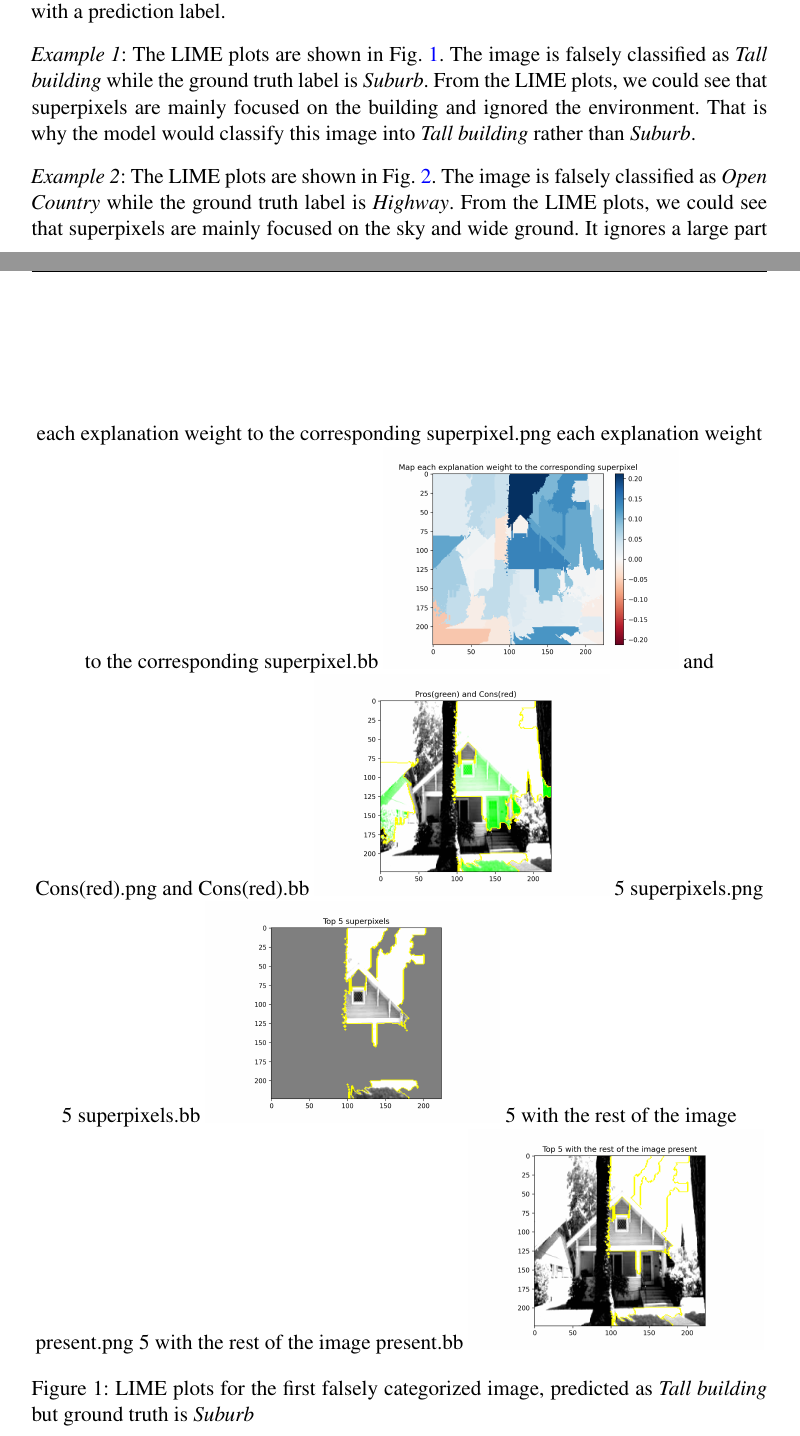
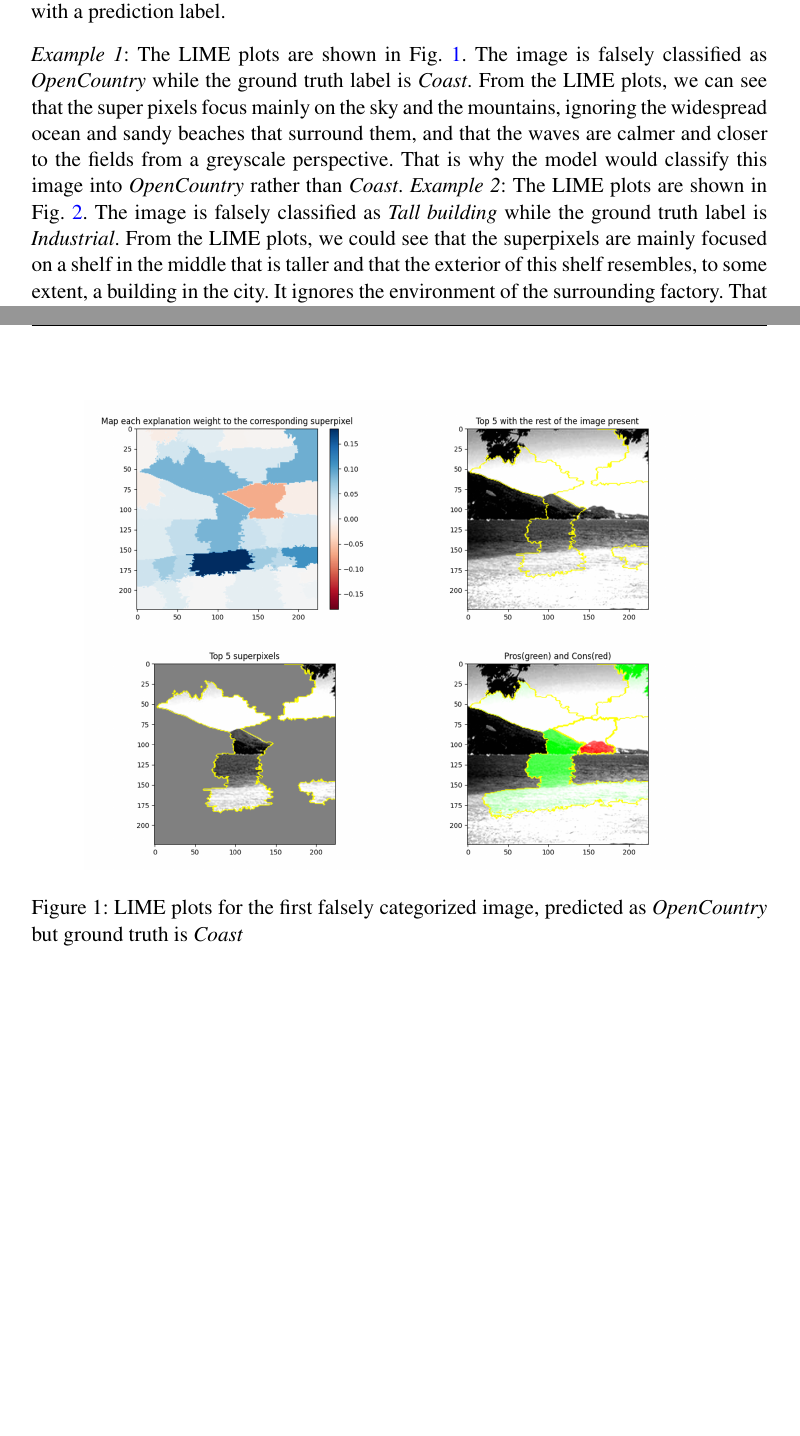
Before and after one commit to WuTao-CS/Scenerecognition_CNN, a LaTeX document (writeup/writeup.tex): two parts of pages 2 and 3 of 11 before the commit and two parts of pages 2 and 3 of 10 after it, joined at a grey line, cut so that both start at the same text, the shorter picture padded with empty space. The pictures show the PDF file writeup/writeup.pdf that the author committed with the source.

Commit message:
final Report

```diff
--- a/writeup/writeup.tex
+++ b/writeup/writeup.tex
@@ -113,7 +114,6 @@ self.architecture = [
               Dropout(rate=0.15),
               Conv2D(filters=256, kernel_size=5, activation="relu", padding="same"),
               MaxPool2D(pool_size=(3, 3), strides=2, padding="valid"),
-
               Dropout(rate=0.15),
               GlobalAveragePooling2D(),
               Dense(256, activation="relu"),
@@ -125,33 +123,24 @@ self.architecture = [
 ### loss definition
-
 loss = tf.keras.losses.sparse_categorical_crossentropy(labels, predictions)
 \end{python}
 
 \subsection*{Task 2}
 Local Interpretable Model-agnostic Explanation (LIME) can explain how the input features of a machine learning model affect its predictions. For image classification tasks, LIME finds the region of an image (set of superpixels) with the strongst association with a prediction label.
 
+\emph{Example 1}: The LIME plots are shown in Fig. \ref{fig:LIME_1}. The image is falsely classified as \emph{OpenCountry} while the ground truth label is \emph{Coast}. From the LIME plots, we can see that the super pixels focus mainly on the sky and the mountains, ignoring the widespread ocean and sandy beaches that surround them, and that the waves are calmer and closer to the fields from a greyscale perspective. That is why the model would classify this image into \emph{OpenCountry} rather than \emph{Coast}.
+\emph{Example 2}: The LIME plots are shown in Fig. \ref{fig:LIME_2}. The image is falsely classified as \emph{Tall building} while the ground truth label is \emph{Industrial}. From the LIME plots, we could see that the superpixels are mainly focused on a shelf in the middle that is taller and that the exterior of this shelf resembles, to some extent, a building in the city. It ignores the environment of the surrounding factory. That is why the model would classify this image into \emph{Tall building} rather than \emph{Industrial}.
+
 \begin{figure}[htbp]
     \centering
-    \includegraphics[width=0.4\linewidth]{lame_1_Map each explanation weight to the corresponding superpixel.png}
-    \includegraphics[width=0.4\linewidth]{lame_1_Pros(green) and Cons(red).png}
-    \includegraphics[width=0.4\linewidth]{lame_1_Top 5 superpixels.png}
-    \includegraphics[width=0.4\linewidth]{lame_1_Top 5 with the rest of the image present.png}
-    \caption{LIME plots for the first falsely categorized image, predicted as \emph{Tall building} but ground truth is \emph{Suburb}}
+    \includegraphics[width=0.85\linewidth]{Lime_1.png}
+    \caption{LIME plots for the first falsely categorized image, predicted as \emph{OpenCountry} but ground truth is \emph{Coast}}
     \label{fig:LIME_1}
 \end{figure}
 
-\emph{Example 1}: The LIME plots are shown in Fig. \ref{fig:LIME_1}. The image is falsely classified as \emph{Tall building} while the ground truth label is \emph{Suburb}. From the LIME plots, we could see that superpixels are mainly focused on the building and ignored the environment. That is why the model would classify this image into \emph{Tall building} rather than \emph{Suburb}.
-
-
-\emph{Example 2}: The LIME plots are shown in Fig. \ref{fig:LIME_2}. The image is falsely classified as \emph{Open Country} while the ground truth label is \emph{Highway}. From the LIME plots, we could see that superpixels are mainly focused on the sky and wide ground. It ignores a large part of the highway. That is why the model would classify this image into \emph{Open Country} rather than \emph{Highway}.
-
 \begin{figure}[htbp]
     \centering
-    \includegraphics[width=0.49\linewidth]{lame_2_Map each explanation weight to the corresponding superpixel.png}
-    \includegraphics[width=0.49\linewidth]{lame_2_Pros(green) and Cons(red).png}
-    \includegraphics[width=0.49\linewidth]{lame_2_Top 5 superpixels.png}
-    \includegraphics[width=0.49\linewidth]{lame_2_Top 5 with the rest of the image present.png}
-    \caption{LIME plots for the second falsely categorized image, predicted as \emph{Open Country} but ground truth is \emph{Highway}}
+    \includegraphics[width=0.85\linewidth]{Lime_2.png}
+    \caption{LIME plots for the second falsely categorized image, predicted as \emph{tallbuilding} but ground truth is \emph{Industrial}}
     \label{fig:LIME_2}
 \end{figure}
 
```
Also changed, not shown: code/models.py (+4 -12 lines), writeup/Lime_1.png (added), writeup/Lime_2.png (added), writeup/lame_1_Map each explanation weight to the corresponding superpixel.png (deleted), writeup/lame_1_Pros(green) and Cons(red).png (deleted), writeup/lame_1_Top 5 superpixels.png (deleted), writeup/lame_1_Top 5 with the rest of the image present.png (deleted), writeup/lame_2_Map each explanation weight to the corresponding superpixel.png (deleted), writeup/lame_2_Pros(green) and Cons(red).png (deleted), writeup/lame_2_Top 5 superpixels.png (deleted), writeup/lame_2_Top 5 with the rest of the image present.png (deleted), writeup/writeup.pdf, writeup/writeup.tex (9 more changed lines).
